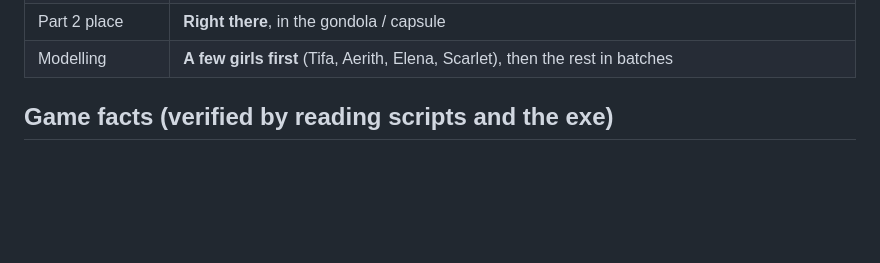
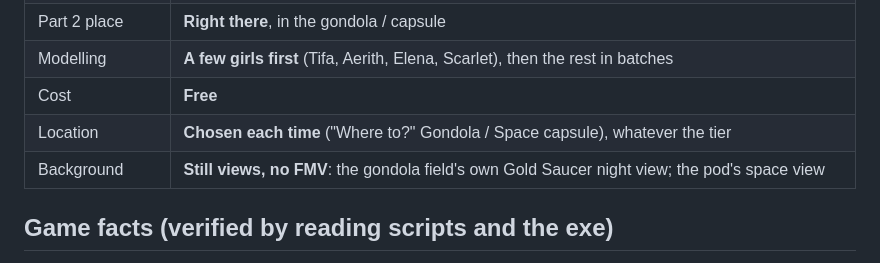
Before and after one commit to Mattyuel/openFF7, a Markdown page: docs/dates_plan.md, the part around one of its changes. Rendered like a GitHub page; blank space fills up the shorter version.

```diff
--- a/docs/dates_plan.md
+++ b/docs/dates_plan.md
@@ -25,6 +25,9 @@ User decisions (asked 2026-10-13):
 | Affection | **Shared** with the Honey Bee meter (`_config.HB_AFFECTION`, 0-20; gifts, visits, dates all raise it) |
 | Part 2 place | **Right there**, in the gondola / capsule |
 | Modelling | **A few girls first** (Tifa, Aerith, Elena, Scarlet), then the rest in batches |
+| Cost | **Free** |
+| Location | **Chosen each time** ("Where to?" Gondola / Space capsule), whatever the tier |
+| Background | **Still views, no FMV**: the gondola field's own Gold Saucer night view; the pod's space view |
 
 ## Game facts (verified by reading scripts and the exe)
 
```
Also changed, not shown: other parts of docs/dates_plan.md (+36 -33 lines).
